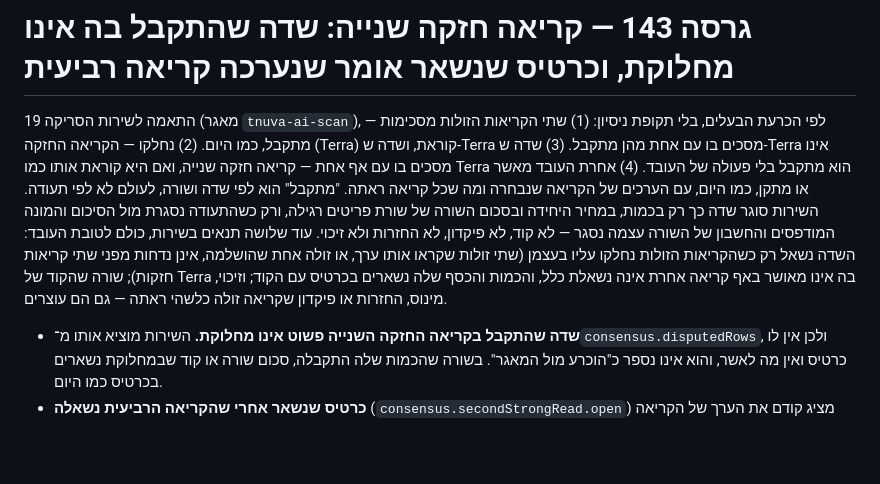
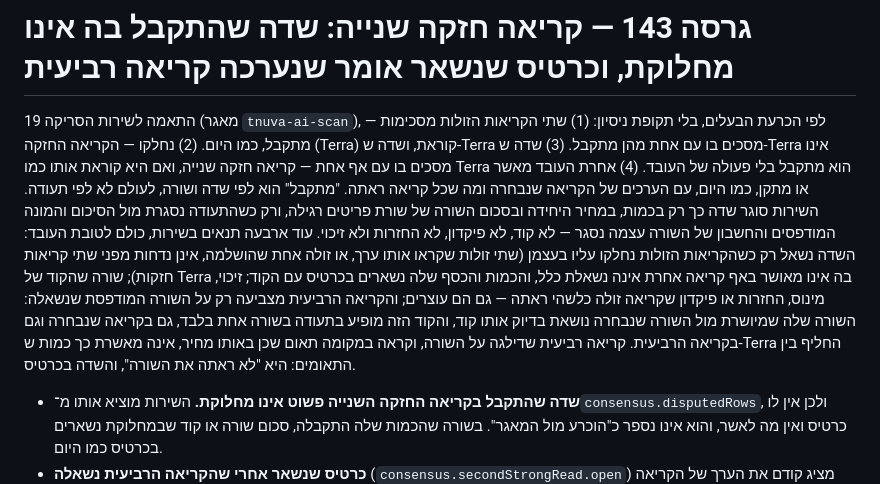
Before and after one commit to asafkiri/tnuva-app, a Markdown page: README.md, the part around the change. Drawn GitHub-style; blank space fills up the shorter version.

Commit message:
גרסה 143, מהביקורת: README — הקריאה הרביעית מצביעה רק על השורה המודפסת שנשאלה (שירות 19)
Docs follow-up to app 143 for the service 19 review fix. The version and the
code are unchanged.

- README: the service's fourth worker-side condition. Terra#2's vote counts
  only when its row paired with the selected row carries exactly the same code,
  and that code is on one row only in both reads. A Terra#2 that skipped the
  asked row and read a same-price twin instead no longer confirms a quantity
  Terra swapped between the twins; the card shows "did not see the row" and the
  field stays with the worker.
- Checked through tools/receipt-scan-harness.mjs against the fixed service:
  in that case apps 142 and 143 both show the cards for rows 2 and 3, as with
  SECOND_STRONG_READ=off. All 544 tests pass.

Co-Authored-By: Claude Opus 5.5 <noreply@anthropic.com>
Claude-Session: https://claude.ai/code/session_014HVAEiP9vRabBm5XEBvFZQ

```diff
--- a/README.md
+++ b/README.md
@@ -1,6 +1,6 @@
 # גרסה 143 — קריאה חזקה שנייה: שדה שהתקבל בה אינו מחלוקת, וכרטיס שנשאר אומר שנערכה קריאה רביעית
 
-התאמה לשירות הסריקה 19 (מאגר `tnuva-ai-scan`), לפי הכרעת הבעלים, בלי תקופת ניסיון: (1) שתי הקריאות הזולות מסכימות — מתקבל, כמו היום. (2) נחלקו — הקריאה החזקה (Terra) קוראת, ושדה ש-Terra מסכים בו עם אחת מהן מתקבל. (3) שדה ש-Terra אינו מסכים בו עם אף אחת — קריאה חזקה שנייה, ואם היא קוראת אותו כמו Terra הוא מתקבל בלי פעולה של העובד. (4) אחרת העובד מאשר או מתקן, כמו היום, עם הערכים של הקריאה שנבחרה ומה שכל קריאה ראתה. "מתקבל" הוא לפי שדה ושורה, לעולם לא לפי תעודה. השירות סוגר שדה כך רק בכמות, במחיר היחידה ובסכום השורה של שורת פריטים רגילה, ורק כשהתעודה נסגרת מול הסיכום והמונה המודפסים והחשבון של השורה עצמה נסגר — לא קוד, לא פיקדון, לא החזרות ולא זיכוי. עוד שלושה תנאים בשירות, כולם לטובת העובד: השדה נשאל רק כשהקריאות הזולות נחלקו עליו בעצמן (שתי זולות שקראו אותו ערך, או זולה אחת שהושלמה, אינן נדחות מפני שתי קריאות חזקות); שורה שהקוד של Terra בה אינו מאושר באף קריאה אחרת אינה נשאלת כלל, והכמות והכסף שלה נשארים בכרטיס עם הקוד; וזיכוי, מינוס, החזרות או פיקדון שקריאה זולה כלשהי ראתה — גם הם עוצרים.
+התאמה לשירות הסריקה 19 (מאגר `tnuva-ai-scan`), לפי הכרעת הבעלים, בלי תקופת ניסיון: (1) שתי הקריאות הזולות מסכימות — מתקבל, כמו היום. (2) נחלקו — הקריאה החזקה (Terra) קוראת, ושדה ש-Terra מסכים בו עם אחת מהן מתקבל. (3) שדה ש-Terra אינו מסכים בו עם אף אחת — קריאה חזקה שנייה, ואם היא קוראת אותו כמו Terra הוא מתקבל בלי פעולה של העובד. (4) אחרת העובד מאשר או מתקן, כמו היום, עם הערכים של הקריאה שנבחרה ומה שכל קריאה ראתה. "מתקבל" הוא לפי שדה ושורה, לעולם לא לפי תעודה. השירות סוגר שדה כך רק בכמות, במחיר היחידה ובסכום השורה של שורת פריטים רגילה, ורק כשהתעודה נסגרת מול הסיכום והמונה המודפסים והחשבון של השורה עצמה נסגר — לא קוד, לא פיקדון, לא החזרות ולא זיכוי. עוד ארבעה תנאים בשירות, כולם לטובת העובד: השדה נשאל רק כשהקריאות הזולות נחלקו עליו בעצמן (שתי זולות שקראו אותו ערך, או זולה אחת שהושלמה, אינן נדחות מפני שתי קריאות חזקות); שורה שהקוד של Terra בה אינו מאושר באף קריאה אחרת אינה נשאלת כלל, והכמות והכסף שלה נשארים בכרטיס עם הקוד; זיכוי, מינוס, החזרות או פיקדון שקריאה זולה כלשהי ראתה — גם הם עוצרים; והקריאה הרביעית מצביעה רק על השורה המודפסת שנשאלה: השורה שלה שמיושרת מול השורה שנבחרה נושאת בדיוק אותו קוד, והקוד הזה מופיע בתעודה בשורה אחת בלבד, גם בקריאה שנבחרה וגם בקריאה הרביעית. קריאה רביעית שדילגה על השורה, וקראה במקומה תאום שכן באותו מחיר, אינה מאשרת כך כמות ש-Terra החליף בין התאומים: היא "לא ראתה את השורה", והשדה בכרטיס.
 
 - **שדה שהתקבל בקריאה החזקה השנייה פשוט אינו מחלוקת.** השירות מוציא אותו מ־`consensus.disputedRows`, ולכן אין לו כרטיס ואין מה לאשר, והוא אינו נספר כ"הוכרע מול המאגר". בשורה שהכמות שלה התקבלה, סכום שורה או קוד שבמחלוקת נשארים בכרטיס כמו היום.
 - **כרטיס שנשאר אחרי שהקריאה הרביעית נשאלה** (`consensus.secondStrongRead.open`) מציג קודם את הערך של הקריאה שנבחרה, ואחריו מה שכל קריאה אחרת ראתה: "כמות: 6 מול 13, 17 · קריאה רביעית: 9" (או "לא ראתה את השורה"), ובסוף "נערכה גם קריאה רביעית ב־gpt-5.6-terra, והיא לא אישרה את הקריאה שנבחרה — ההכרעה כאן שלך." כשהקריאה הרביעית נכשלה: "…אבל היא לא הושלמה — ההכרעה כאן שלך." "הכריע … בקריאה שלישית" נשאר כמו בגרסה 142. הקריאה הרביעית לעולם אינה הקריאה שנבחרה ואינה נוגעת בקוד, ולכן כלל שתי הזהויות באותו מחיר נשען על קריאת ההכרעה בלבד, כמו קודם, וקריאה רביעית שתסומן בטעות כנבחרת אינה נספרת כ"מודל החזק".
```
